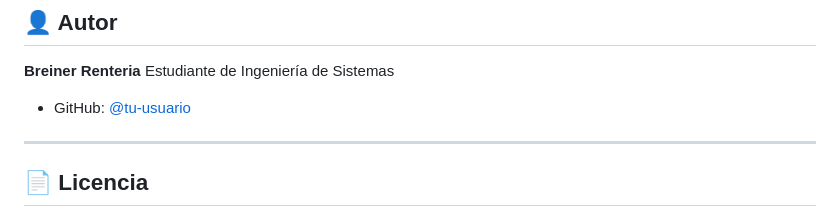
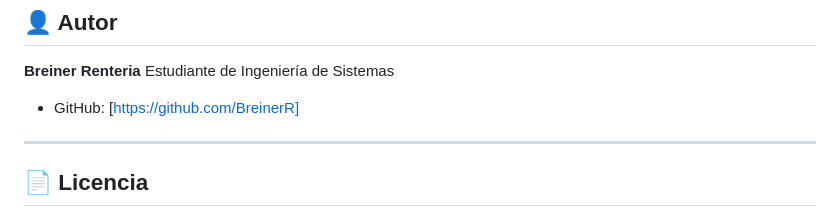
Before and after one commit to BreinerR/todo-app, a Markdown page: README.md, the part around the change. Drawn GitHub-style.

Commit message:
docs: crea el README del proyecto

```diff
--- a/README.md
+++ b/README.md
@@ -138,7 +138,7 @@ todo-app/
 **Breiner Renteria**
 Estudiante de Ingeniería de Sistemas
 
-- GitHub: [@tu-usuario](https://github.com/BreinerR)
+- GitHub: [https://github.com/BreinerR]
 
 
 ---
```
